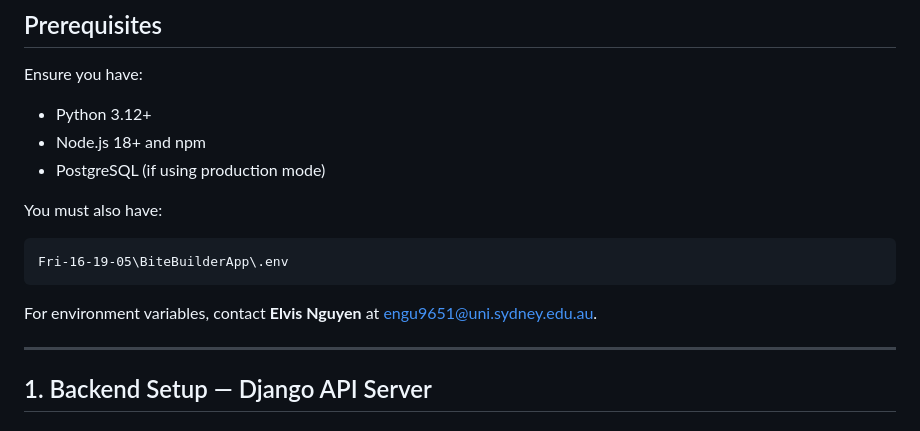
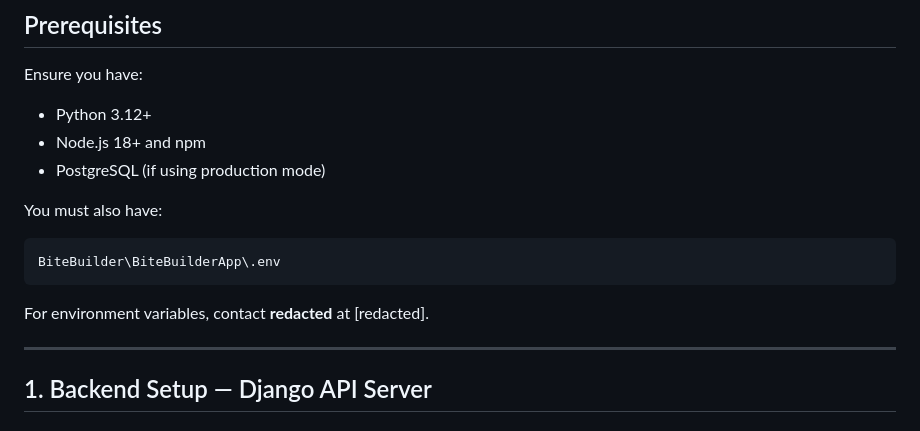
Before and after one commit to S-A-M-22/BiteBuilder, a Markdown page: README.md, the part around the change. GitHub-like rendering.

Commit message:
Modify README
Updated file path and redacted contact information.

````diff
--- a/README.md
+++ b/README.md
@@ -20,10 +20,10 @@ Ensure you have:
 You must also have:
 
 ```
-Fri-16-19-05\BiteBuilderApp\.env
+BiteBuilder\BiteBuilderApp\.env
 ```
 
-For environment variables, contact **Elvis Nguyen** at [engu9651@uni.sydney.edu.au](mailto:engu9651@uni.sydney.edu.au).
+For environment variables, contact **redacted** at [redacted].
 
 ---
 
````
